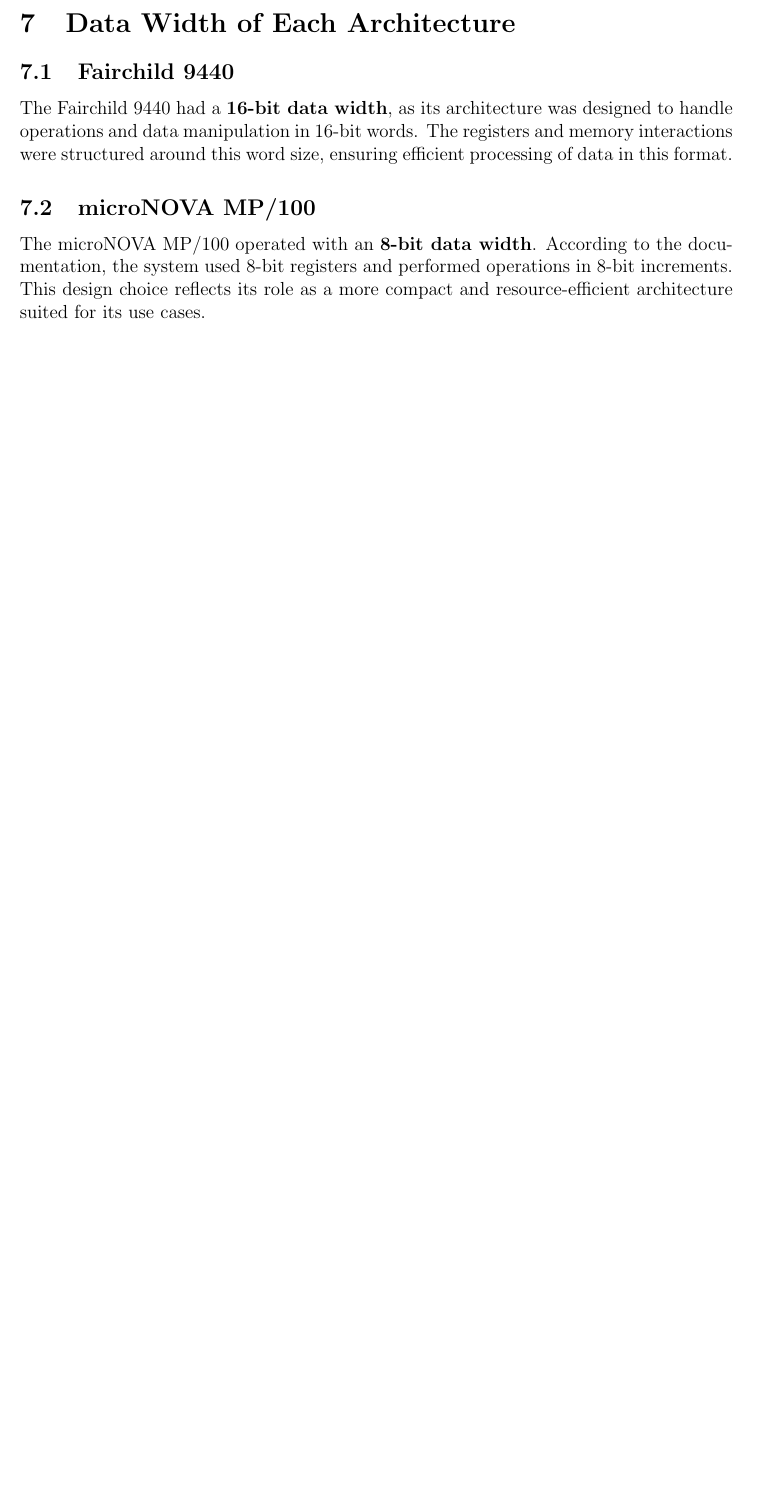
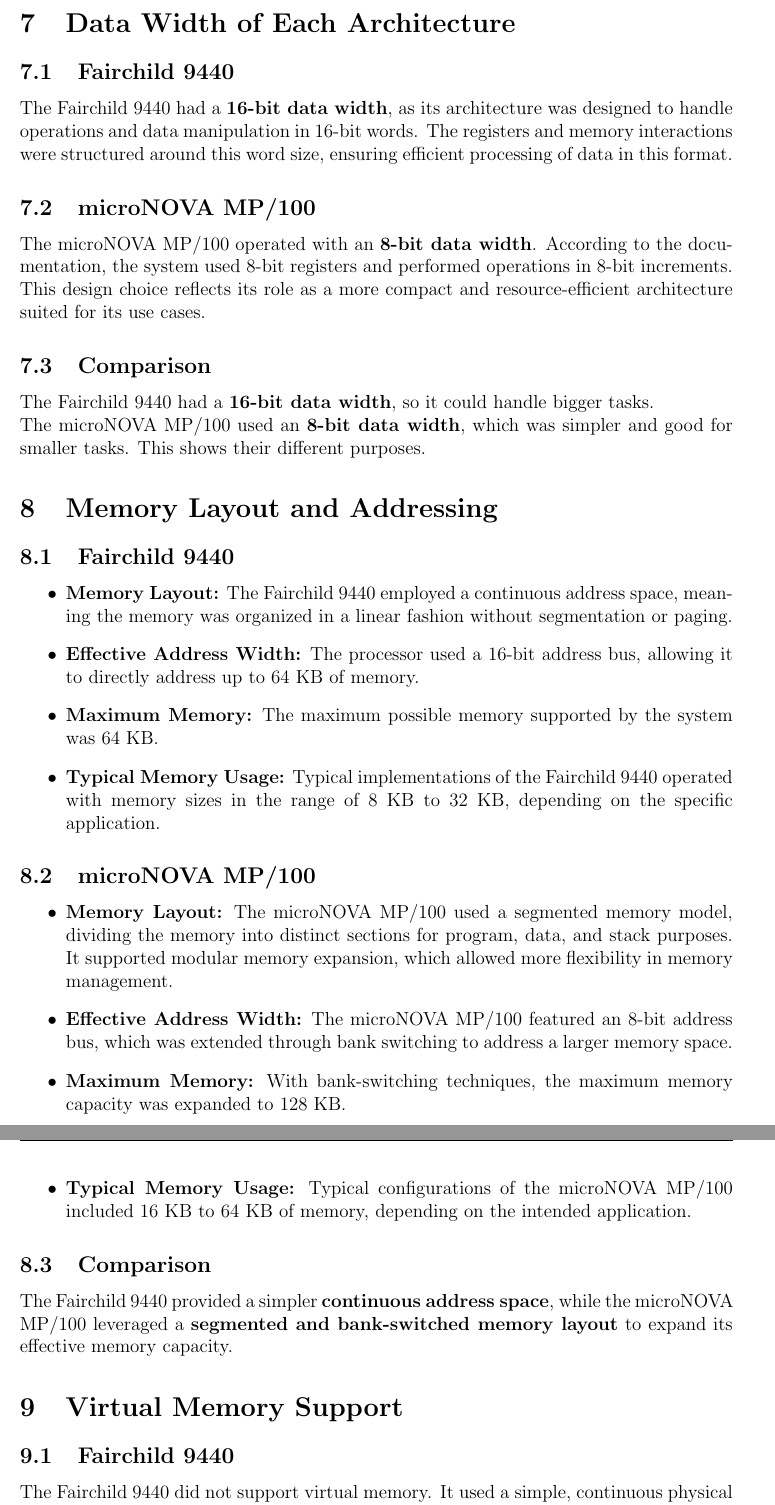
Before and after one commit to Sasha18rt/Fairchild_vs_microNOVA, a LaTeX document (report/main.tex): part of page 6 of 6 before the commit and two parts of pages 7 and 8 of 8 after it, the two joined at a grey line, cut so that both start at the same text, the shorter picture padded with empty space. Compiled offline with pdfLaTeX.

Commit message:
added Memory Layout, addresing and virtual memory comparison

```diff
--- a/report/main.tex
+++ b/report/main.tex
@@ -187,5 +187,40 @@
 \subsection{microNOVA MP/100}
 
 The microNOVA MP/100 operated with an \textbf{8-bit data width}. According to the documentation, the system used 8-bit registers and performed operations in 8-bit increments. This design choice reflects its role as a more compact and resource-efficient architecture suited for its use cases.
+\subsection{Comparison}
+
+The Fairchild 9440 had a \textbf{16-bit data width}, so it could handle bigger tasks.
+\newline
+The microNOVA MP/100 used an \textbf{8-bit data width}, which was simpler and good for smaller tasks. This shows their different purposes.
 
 
+\section{Memory Layout and Addressing}
+
+\subsection{Fairchild 9440}
+
+\begin{itemize}
+    \item \textbf{Memory Layout:} The Fairchild 9440 employed a continuous address space, meaning the memory was organized in a linear fashion without segmentation or paging.
+    \item \textbf{Effective Address Width:} The processor used a 16-bit address bus, allowing it to directly address up to 64 KB of memory.
+    \item \textbf{Maximum Memory:} The maximum possible memory supported by the system was 64 KB.
+    \item \textbf{Typical Memory Usage:} Typical implementations of the Fairchild 9440 operated with memory sizes in the range of 8 KB to 32 KB, depending on the specific application.
+\end{itemize}
+
+\subsection{microNOVA MP/100}
+
+\begin{itemize}
+    \item \textbf{Memory Layout:} The microNOVA MP/100 used a segmented memory model, dividing the memory into distinct sections for program, data, and stack purposes. It supported modular memory expansion, which allowed more flexibility in memory management.
+    \item \textbf{Effective Address Width:} The microNOVA MP/100 featured an 8-bit address bus, which was extended through bank switching to address a larger memory space.
+    \item \textbf{Maximum Memory:} With bank-switching techniques, the maximum memory capacity was expanded to 128 KB.
+    \item \textbf{Typical Memory Usage:} Typical configurations of the microNOVA MP/100 included 16 KB to 64 KB of memory, depending on the intended application.
+\end{itemize}
+
+\subsection{Comparison}
+
+The Fairchild 9440 provided a simpler \textbf{continuous address space}, while the microNOVA MP/100 leveraged a \textbf{segmented and bank-switched memory layout} to expand its effective memory capacity.
+
+
+\section{Virtual Memory Support}
+
+\subsection{Fairchild 9440}
+
+The Fairchild 9440 did not support virtual memory. It used a simple, continuous physical memory layout without paging or segmentation. The documentation does not reference virtual memory features, which aligns with the technological limitations of the era. Virtual memory was not commonly supported in minicomputer-class systems at the time.
```
Also changed, not shown: report/2023-09-19_IT_kursiniu_2023-2024_temos1.pdf (deleted), report/main.tex (14 more changed lines).
